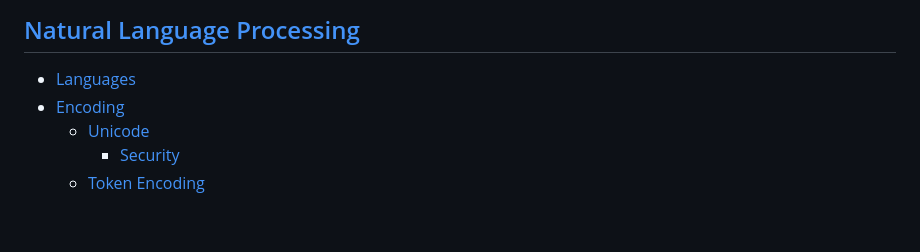
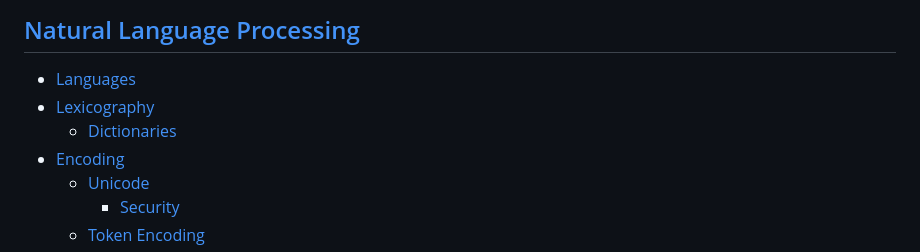
Before and after one commit to Chaoses-Ib/ArtificialIntelligence, a Markdown page: README.md, the part around the change. GitHub-like rendering; blank space fills up the shorter version.

```diff
--- a/README.md
+++ b/README.md
@@ -53,6 +53,8 @@
 
 ## [Natural Language Processing](Language/README.md)
 - [Languages](Language/Languages/README.md)
+- [Lexicography](Language/Lexicography/README.md)
+  - [Dictionaries](Language/Lexicography/Dictionaries.md)
 - [Encoding](Language/Encoding/README.md)
   - [Unicode](Language/Encoding/Unicode/README.md)
     - [Security](Language/Encoding/Unicode/Security.md)
```
Also changed, not shown: Language/Lexicography/Dictionaries.md (added, +35 -0 lines), Language/Lexicography/README.md (added, +2 -0 lines).
